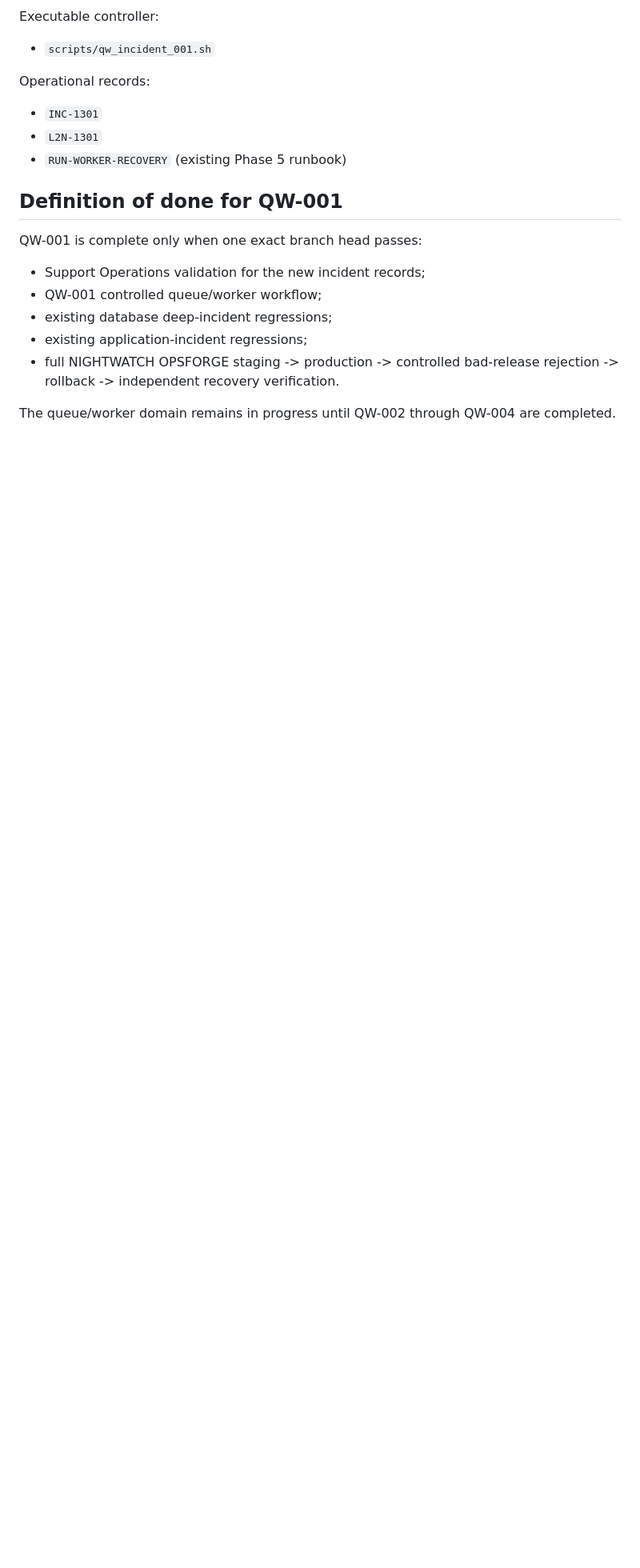
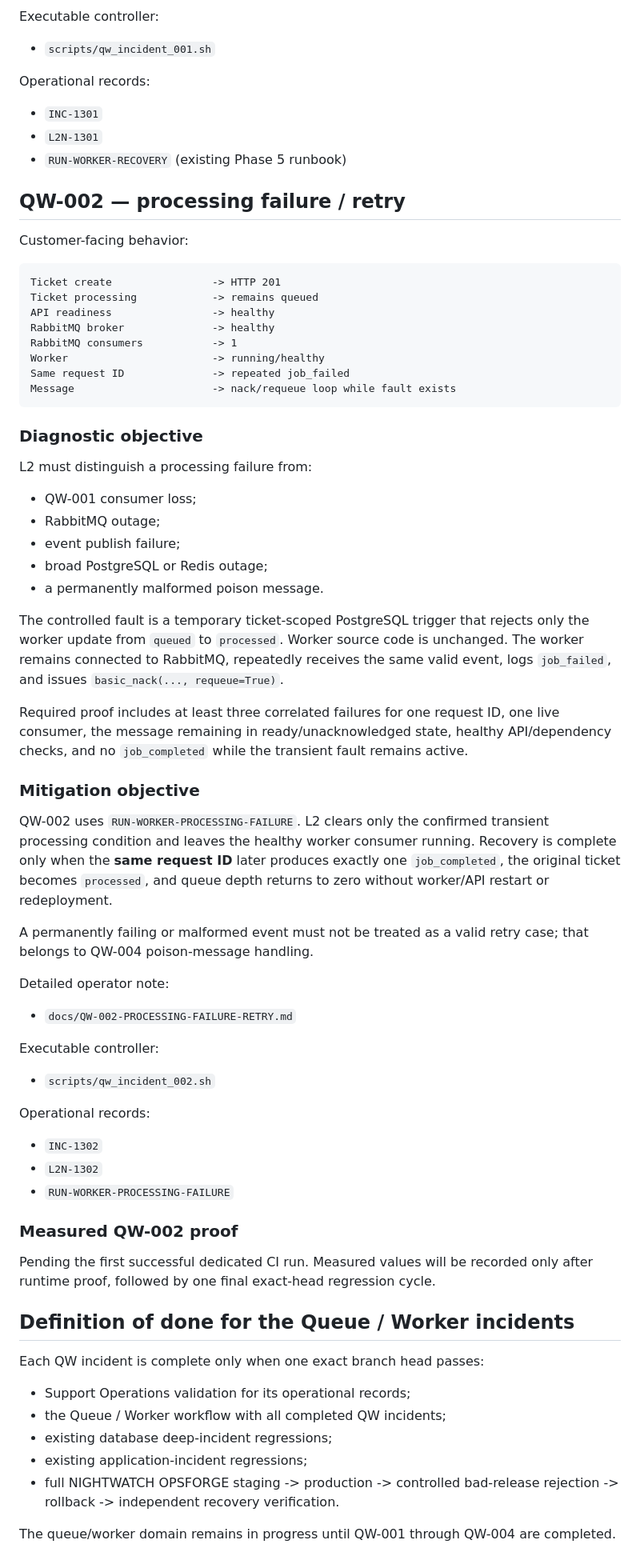
Before and after one commit to dwaradwara/nightwatch-production-support-lab, a Markdown page: docs/PHASE6-QUEUE-WORKER.md, the part around one of its changes. Shown at 80% size. GitHub-like rendering; blank space fills up the shorter version.

Commit message:
Add QW-002 queue worker incident design

````diff
--- a/docs/PHASE6-QUEUE-WORKER.md
+++ b/docs/PHASE6-QUEUE-WORKER.md
@@ -88,14 +88,67 @@ Operational records:
 - `L2N-1301`
 - `RUN-WORKER-RECOVERY` (existing Phase 5 runbook)
 
-## Definition of done for QW-001
+## QW-002 — processing failure / retry
 
-QW-001 is complete only when one exact branch head passes:
+Customer-facing behavior:
 
-- Support Operations validation for the new incident records;
-- QW-001 controlled queue/worker workflow;
+```text
+Ticket create                -> HTTP 201
+Ticket processing            -> remains queued
+API readiness                -> healthy
+RabbitMQ broker              -> healthy
+RabbitMQ consumers           -> 1
+Worker                       -> running/healthy
+Same request ID              -> repeated job_failed
+Message                      -> nack/requeue loop while fault exists
+```
+
+### Diagnostic objective
+
+L2 must distinguish a processing failure from:
+
+- QW-001 consumer loss;
+- RabbitMQ outage;
+- event publish failure;
+- broad PostgreSQL or Redis outage;
+- a permanently malformed poison message.
+
+The controlled fault is a temporary ticket-scoped PostgreSQL trigger that rejects only the worker update from `queued` to `processed`. Worker source code is unchanged. The worker remains connected to RabbitMQ, repeatedly receives the same valid event, logs `job_failed`, and issues `basic_nack(..., requeue=True)`.
+
+Required proof includes at least three correlated failures for one request ID, one live consumer, the message remaining in ready/unacknowledged state, healthy API/dependency checks, and no `job_completed` while the transient fault remains active.
+
+### Mitigation objective
+
+QW-002 uses `RUN-WORKER-PROCESSING-FAILURE`. L2 clears only the confirmed transient processing condition and leaves the healthy worker consumer running. Recovery is complete only when the **same request ID** later produces exactly one `job_completed`, the original ticket becomes `processed`, and queue depth returns to zero without worker/API restart or redeployment.
+
+A permanently failing or malformed event must not be treated as a valid retry case; that belongs to QW-004 poison-message handling.
+
+Detailed operator note:
+
+- `docs/QW-002-PROCESSING-FAILURE-RETRY.md`
+
+Executable controller:
+
+- `scripts/qw_incident_002.sh`
+
+Operational records:
+
+- `INC-1302`
+- `L2N-1302`
+- `RUN-WORKER-PROCESSING-FAILURE`
+
+### Measured QW-002 proof
+
+Pending the first successful dedicated CI run. Measured values will be recorded only after runtime proof, followed by one final exact-head regression cycle.
+
+## Definition of done for the Queue / Worker incidents
+
+Each QW incident is complete only when one exact branch head passes:
+
+- Support Operations validation for its operational records;
+- the Queue / Worker workflow with all completed QW incidents;
 - existing database deep-incident regressions;
 - existing application-incident regressions;
 - full NIGHTWATCH OPSFORGE staging -> production -> controlled bad-release rejection -> rollback -> independent recovery verification.
 
-The queue/worker domain remains in progress until QW-002 through QW-004 are completed.
+The queue/worker domain remains in progress until QW-001 through QW-004 are completed.
````
Also changed, not shown: other parts of docs/PHASE6-QUEUE-WORKER.md (+2 -2 lines).
